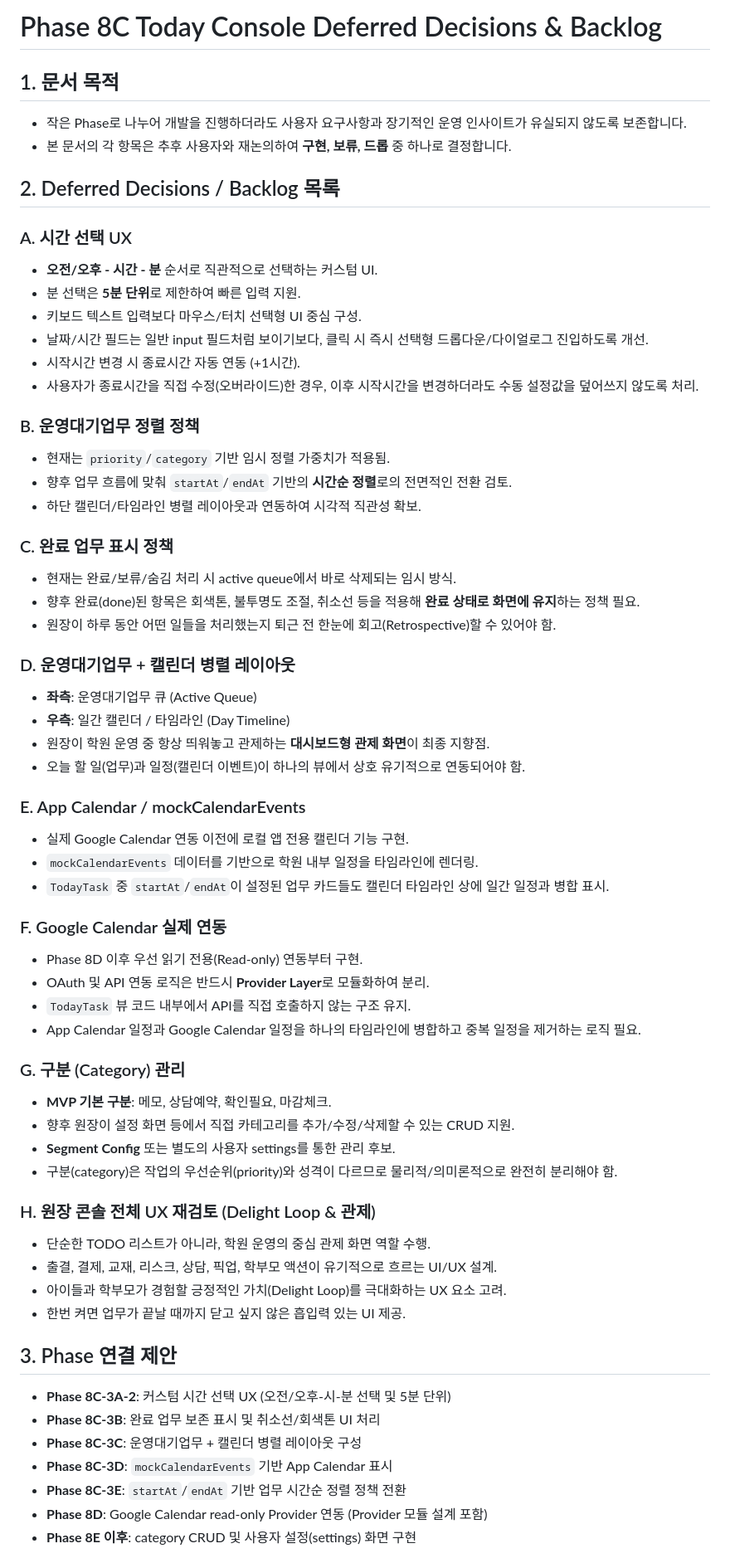
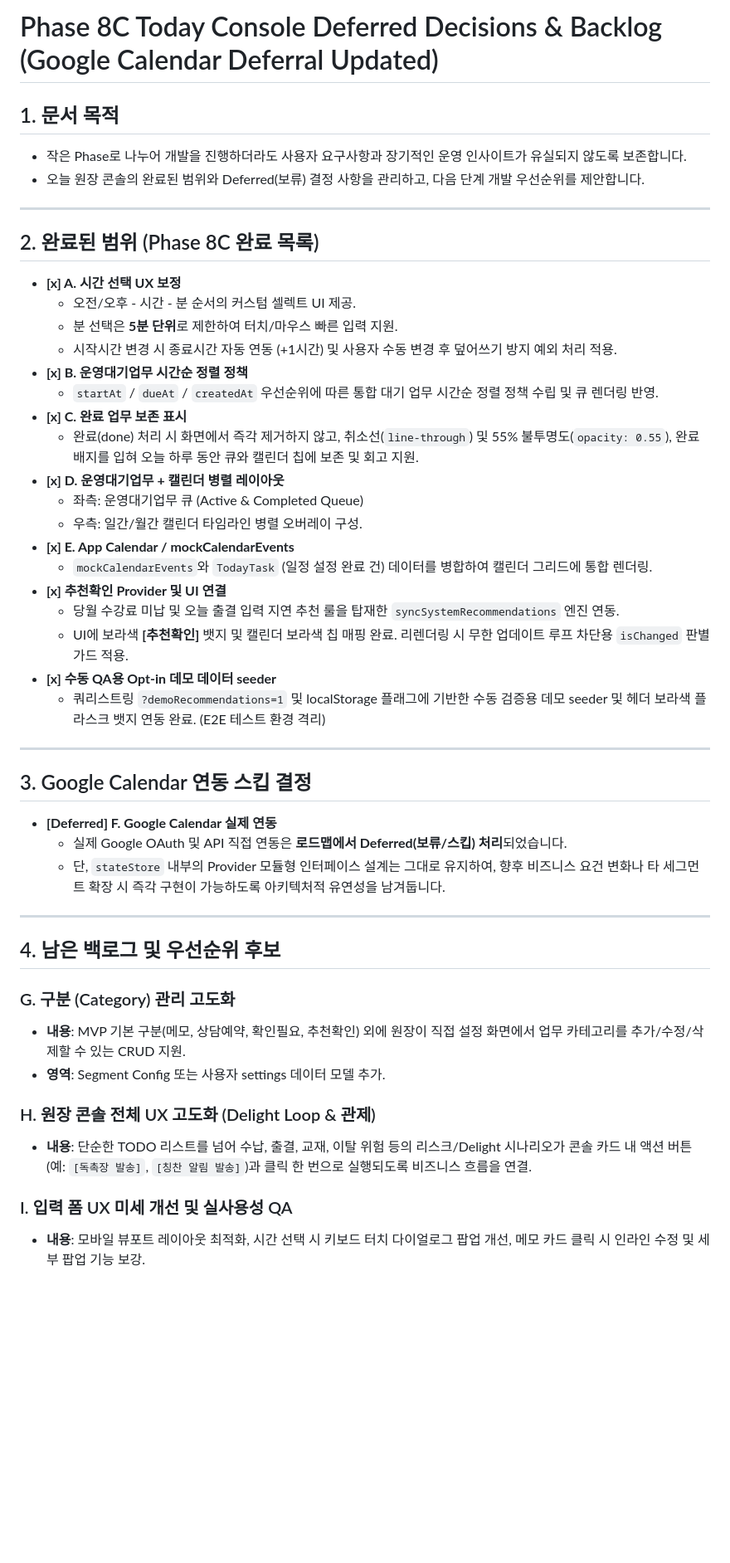
Before and after one commit to charmingriv-sys/2605_dayday, a Markdown page: docs/phase-8c-today-console-backlog.md, the part around one of its changes. Shown at 83% size. Rendered like a GitHub page; blank space fills up the shorter version.

```diff
--- a/docs/phase-8c-today-console-backlog.md
+++ b/docs/phase-8c-today-console-backlog.md
@@ -1,64 +1,50 @@
-# Phase 8C Today Console Deferred Decisions & Backlog
+# Phase 8C Today Console Deferred Decisions & Backlog (Google Calendar Deferral Updated)
 
 ## 1. 문서 목적
 * 작은 Phase로 나누어 개발을 진행하더라도 사용자 요구사항과 장기적인 운영 인사이트가 유실되지 않도록 보존합니다.
-* 본 문서의 각 항목은 추후 사용자와 재논의하여 **구현, 보류, 드롭** 중 하나로 결정합니다.
+* 오늘 원장 콘솔의 완료된 범위와 Deferred(보류) 결정 사항을 관리하고, 다음 단계 개발 우선순위를 제안합니다.
 
-## 2. Deferred Decisions / Backlog 목록
+---
 
-### A. 시간 선택 UX
-* **오전/오후 - 시간 - 분** 순서로 직관적으로 선택하는 커스텀 UI.
-* 분 선택은 **5분 단위**로 제한하여 빠른 입력 지원.
-* 키보드 텍스트 입력보다 마우스/터치 선택형 UI 중심 구성.
-* 날짜/시간 필드는 일반 input 필드처럼 보이기보다, 클릭 시 즉시 선택형 드롭다운/다이얼로그 진입하도록 개선.
-* 시작시간 변경 시 종료시간 자동 연동 (+1시간).
-* 사용자가 종료시간을 직접 수정(오버라이드)한 경우, 이후 시작시간을 변경하더라도 수동 설정값을 덮어쓰지 않도록 처리.
+## 2. 완료된 범위 (Phase 8C 완료 목록)
 
-### B. 운영대기업무 정렬 정책
-* 현재는 `priority`/`category` 기반 임시 정렬 가중치가 적용됨.
-* 향후 업무 흐름에 맞춰 `startAt`/`endAt` 기반의 **시간순 정렬**로의 전면적인 전환 검토.
-* 하단 캘린더/타임라인 병렬 레이아웃과 연동하여 시각적 직관성 확보.
+* **[x] A. 시간 선택 UX 보정**
+  * 오전/오후 - 시간 - 분 순서의 커스텀 셀렉트 UI 제공.
+  * 분 선택은 **5분 단위**로 제한하여 터치/마우스 빠른 입력 지원.
+  * 시작시간 변경 시 종료시간 자동 연동 (+1시간) 및 사용자 수동 변경 후 덮어쓰기 방지 예외 처리 적용.
+* **[x] B. 운영대기업무 시간순 정렬 정책**
+  * `startAt` / `dueAt` / `createdAt` 우선순위에 따른 통합 대기 업무 시간순 정렬 정책 수립 및 큐 렌더링 반영.
+* **[x] C. 완료 업무 보존 표시**
+  * 완료(done) 처리 시 화면에서 즉각 제거하지 않고, 취소선(`line-through`) 및 55% 불투명도(`opacity: 0.55`), 완료 배지를 입혀 오늘 하루 동안 큐와 캘린더 칩에 보존 및 회고 지원.
+* **[x] D. 운영대기업무 + 캘린더 병렬 레이아웃**
+  * 좌측: 운영대기업무 큐 (Active & Completed Queue)
+  * 우측: 일간/월간 캘린더 타임라인 병렬 오버레이 구성.
+* **[x] E. App Calendar / mockCalendarEvents**
+  * `mockCalendarEvents`와 `TodayTask` (일정 설정 완료 건) 데이터를 병합하여 캘린더 그리드에 통합 렌더링.
+* **[x] 추천확인 Provider 및 UI 연결**
+  * 당월 수강료 미납 및 오늘 출결 입력 지연 추천 룰을 탑재한 `syncSystemRecommendations` 엔진 연동.
+  * UI에 보라색 **[추천확인]** 뱃지 및 캘린더 보라색 칩 매핑 완료. 리렌더링 시 무한 업데이트 루프 차단용 `isChanged` 판별 가드 적용.
+* **[x] 수동 QA용 Opt-in 데모 데이터 seeder**
+  * 쿼리스트링 `?demoRecommendations=1` 및 localStorage 플래그에 기반한 수동 검증용 데모 seeder 및 헤더 보라색 플라스크 뱃지 연동 완료. (E2E 테스트 환경 격리)
 
-### C. 완료 업무 표시 정책
-* 현재는 완료/보류/숨김 처리 시 active queue에서 바로 삭제되는 임시 방식.
-* 향후 완료(done)된 항목은 회색톤, 불투명도 조절, 취소선 등을 적용해 **완료 상태로 화면에 유지**하는 정책 필요.
-* 원장이 하루 동안 어떤 일들을 처리했는지 퇴근 전 한눈에 회고(Retrospective)할 수 있어야 함.
+---
 
-### D. 운영대기업무 + 캘린더 병렬 레이아웃
-* **좌측**: 운영대기업무 큐 (Active Queue)
-* **우측**: 일간 캘린더 / 타임라인 (Day Timeline)
-* 원장이 학원 운영 중 항상 띄워놓고 관제하는 **대시보드형 관제 화면**이 최종 지향점.
-* 오늘 할 일(업무)과 일정(캘린더 이벤트)이 하나의 뷰에서 상호 유기적으로 연동되어야 함.
+## 3. Google Calendar 연동 스킵 결정
+* **[Deferred] F. Google Calendar 실제 연동**
+  * 실제 Google OAuth 및 API 직접 연동은 **로드맵에서 Deferred(보류/스킵) 처리**되었습니다.
+  * 단, `stateStore` 내부의 Provider 모듈형 인터페이스 설계는 그대로 유지하여, 향후 비즈니스 요건 변화나 타 세그먼트 확장 시 즉각 구현이 가능하도록 아키텍처적 유연성을 남겨둡니다.
 
-### E. App Calendar / mockCalendarEvents
-* 실제 Google Calendar 연동 이전에 로컬 앱 전용 캘린더 기능 구현.
-* `mockCalendarEvents` 데이터를 기반으로 학원 내부 일정을 타임라인에 렌더링.
-* `TodayTask` 중 `startAt`/`endAt`이 설정된 업무 카드들도 캘린더 타임라인 상에 일간 일정과 병합 표시.
+---
 
-### F. Google Calendar 실제 연동
-* Phase 8D 이후 우선 읽기 전용(Read-only) 연동부터 구현.
-* OAuth 및 API 연동 로직은 반드시 **Provider Layer**로 모듈화하여 분리.
-* `TodayTask` 뷰 코드 내부에서 API를 직접 호출하지 않는 구조 유지.
-* App Calendar 일정과 Google Calendar 일정을 하나의 타임라인에 병합하고 중복 일정을 제거하는 로직 필요.
+## 4. 남은 백로그 및 우선순위 후보
 
-### G. 구분 (Category) 관리
-* **MVP 기본 구분**: 메모, 상담예약, 확인필요, 마감체크.
-* 향후 원장이 설정 화면 등에서 직접 카테고리를 추가/수정/삭제할 수 있는 CRUD 지원.
-* **Segment Config** 또는 별도의 사용자 settings를 통한 관리 후보.
-* 구분(category)은 작업의 우선순위(priority)와 성격이 다르므로 물리적/의미론적으로 완전히 분리해야 함.
+### G. 구분 (Category) 관리 고도화
+* **내용**: MVP 기본 구분(메모, 상담예약, 확인필요, 추천확인) 외에 원장이 직접 설정 화면에서 업무 카테고리를 추가/수정/삭제할 수 있는 CRUD 지원.
+* **영역**: Segment Config 또는 사용자 settings 데이터 모델 추가.
 
-### H. 원장 콘솔 전체 UX 재검토 (Delight Loop & 관제)
-* 단순한 TODO 리스트가 아니라, 학원 운영의 중심 관제 화면 역할 수행.
-* 출결, 결제, 교재, 리스크, 상담, 픽업, 학부모 액션이 유기적으로 흐르는 UI/UX 설계.
-* 아이들과 학부모가 경험할 긍정적인 가치(Delight Loop)를 극대화하는 UX 요소 고려.
-* 한번 켜면 업무가 끝날 때까지 닫고 싶지 않은 흡입력 있는 UI 제공.
+### H. 원장 콘솔 전체 UX 고도화 (Delight Loop & 관제)
+* **내용**: 단순한 TODO 리스트를 넘어 수납, 출결, 교재, 이탈 위험 등의 리스크/Delight 시나리오가 콘솔 카드 내 액션 버튼(예: `[독촉장 발송]`, `[칭찬 알림 발송]`)과 클릭 한 번으로 실행되도록 비즈니스 흐름을 연결.
 
-## 3. Phase 연결 제안
-* **Phase 8C-3A-2**: 커스텀 시간 선택 UX (오전/오후-시-분 선택 및 5분 단위)
-* **Phase 8C-3B**: 완료 업무 보존 표시 및 취소선/회색톤 UI 처리
-* **Phase 8C-3C**: 운영대기업무 + 캘린더 병렬 레이아웃 구성
-* **Phase 8C-3D**: `mockCalendarEvents` 기반 App Calendar 표시
-* **Phase 8C-3E**: `startAt`/`endAt` 기반 업무 시간순 정렬 정책 전환
-* **Phase 8D**: Google Calendar read-only Provider 연동 (Provider 모듈 설계 포함)
-* **Phase 8E 이후**: category CRUD 및 사용자 설정(settings) 화면 구현
+### I. 입력 폼 UX 미세 개선 및 실사용성 QA
+* **내용**: 모바일 뷰포트 레이아웃 최적화, 시간 선택 시 키보드 터치 다이얼로그 팝업 개선, 메모 카드 클릭 시 인라인 수정 및 세부 팝업 기능 보강.
 
```
Also changed, not shown: other parts of docs/phase-8c-today-console-backlog.md (+15 -4 lines), docs/phase-8a-today-director-console-plan.md (+18 -16 lines).
